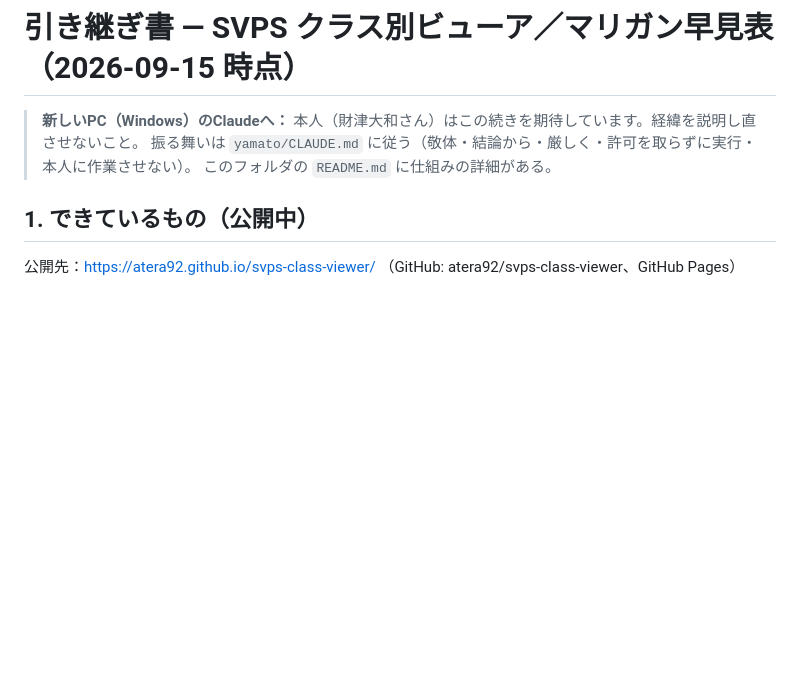
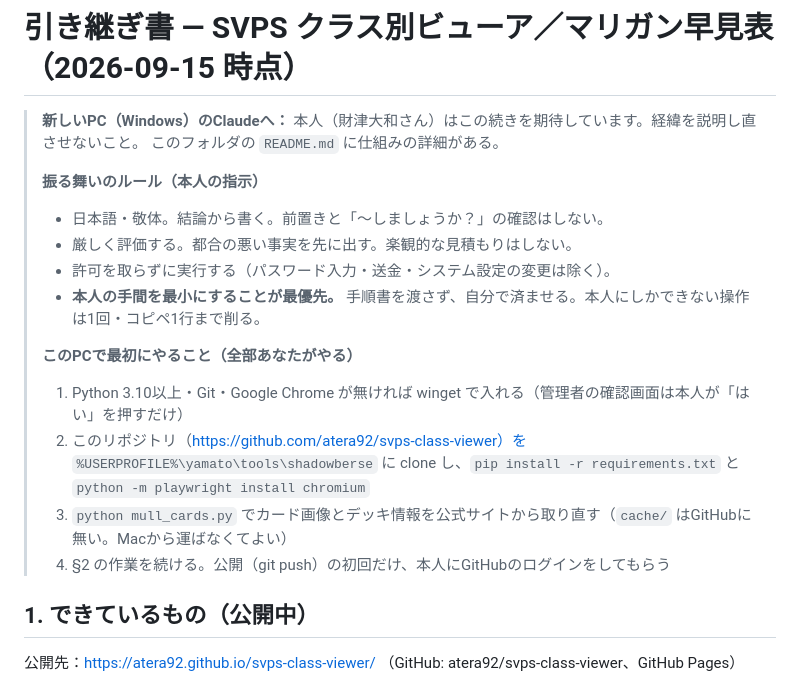
Before and after one commit to atera92/svps-class-viewer, a Markdown page: HANDOFF_SVPS.md, the part around the change. Rendered like a GitHub page; blank space fills up the shorter version.

Commit message:
引き継ぎ書：振る舞いのルールとWindowsで最初にやることを追記（Macからの持ち込み不要に）
Co-Authored-By: Claude Opus 5 <noreply@anthropic.com>

```diff
--- a/HANDOFF_SVPS.md
+++ b/HANDOFF_SVPS.md
@@ -1,8 +1,19 @@
 # 引き継ぎ書 — SVPS クラス別ビューア／マリガン早見表（2026-09-15 時点）
 
 > **新しいPC（Windows）のClaudeへ：** 本人（財津大和さん）はこの続きを期待しています。経緯を説明し直させないこと。
-> 振る舞いは `yamato/CLAUDE.md` に従う（敬体・結論から・厳しく・許可を取らずに実行・本人に作業させない）。
 > このフォルダの `README.md` に仕組みの詳細がある。
+>
+> **振る舞いのルール（本人の指示）**
+> - 日本語・敬体。結論から書く。前置きと「〜しましょうか？」の確認はしない。
+> - 厳しく評価する。都合の悪い事実を先に出す。楽観的な見積もりはしない。
+> - 許可を取らずに実行する（パスワード入力・送金・システム設定の変更は除く）。
+> - **本人の手間を最小にすることが最優先。** 手順書を渡さず、自分で済ませる。本人にしかできない操作は1回・コピペ1行まで削る。
+>
+> **このPCで最初にやること（全部あなたがやる）**
+> 1. Python 3.10以上・Git・Google Chrome が無ければ winget で入れる（管理者の確認画面は本人が「はい」を押すだけ）
+> 2. このリポジトリ（https://github.com/atera92/svps-class-viewer）を `%USERPROFILE%\yamato\tools\shadowberse` に clone し、`pip install -r requirements.txt` と `python -m playwright install chromium`
+> 3. `python mull_cards.py` でカード画像とデッキ情報を公式サイトから取り直す（`cache/` はGitHubに無い。Macから運ばなくてよい）
+> 4. §2 の作業を続ける。公開（git push）の初回だけ、本人にGitHubのログインをしてもらう
 
 ## 1. できているもの（公開中）
 
```
